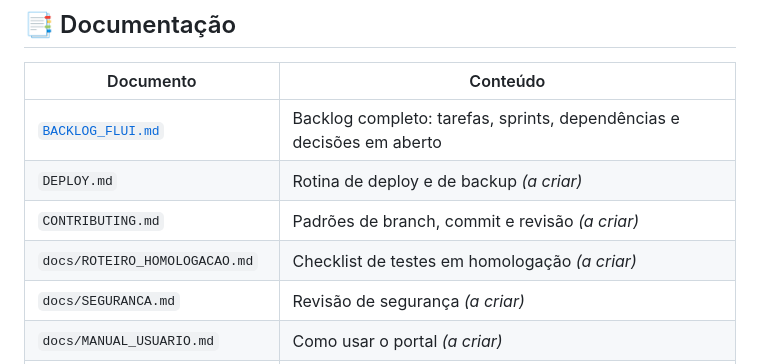
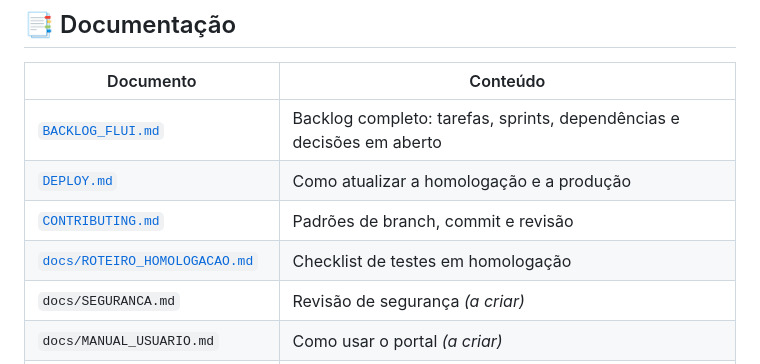
Before and after one commit to samuelhsv/sistema-biblioteca-django, a Markdown page: README.md, the part around the change. GitHub-like rendering.

Commit message:
docs(readme): atualiza secao documentacao no readme (HML-02)

```diff
--- a/README.md
+++ b/README.md
@@ -289,9 +289,9 @@ O resultado da revisão de segurança final ficará em `docs/SEGURANCA.md`.
 | Documento | Conteúdo |
 |---|---|
 | [`BACKLOG_FLUI.md`](BACKLOG_FLUI.md) | Backlog completo: tarefas, sprints, dependências e decisões em aberto |
-| `DEPLOY.md` | Rotina de deploy e de backup *(a criar)* |
-| `CONTRIBUTING.md` | Padrões de branch, commit e revisão *(a criar)* |
-| `docs/ROTEIRO_HOMOLOGACAO.md` | Checklist de testes em homologação *(a criar)* |
+| [`DEPLOY.md`](DEPLOY.md) | Como atualizar a homologação e a produção |
+| [`CONTRIBUTING.md`](CONTRIBUTING.md) | Padrões de branch, commit e revisão |
+| [`docs/ROTEIRO_HOMOLOGACAO.md`](docs/ROTEIRO_HOMOLOGACAO.md) | Checklist de testes em homologação |
 | `docs/SEGURANCA.md` | Revisão de segurança *(a criar)* |
 | `docs/MANUAL_USUARIO.md` | Como usar o portal *(a criar)* |
 | `docs/MANUAL_BIBLIOTECARIO.md` | Empréstimo, devolução, renovação, retirada e inventário no admin *(a criar)* |
```
